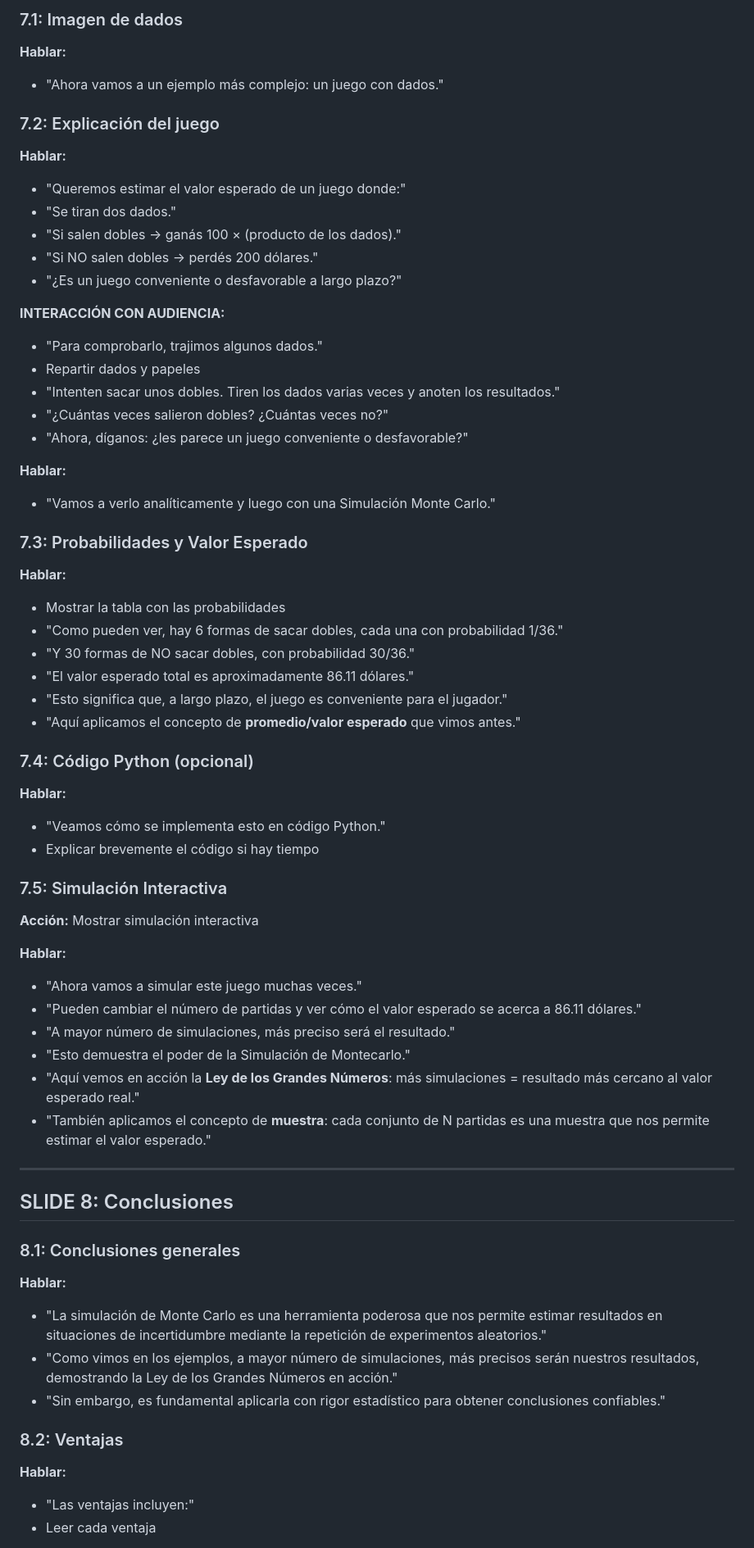
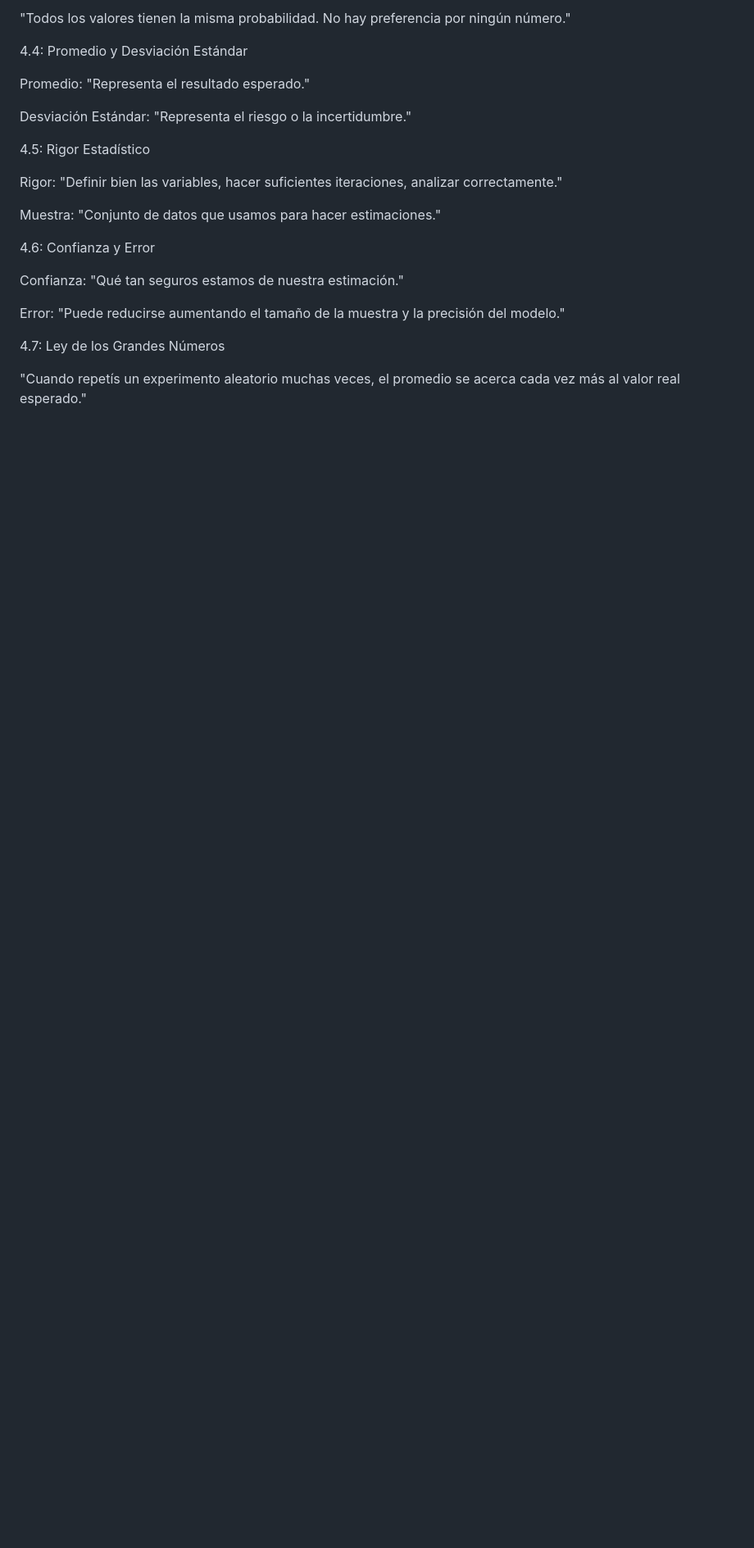
Before and after one commit to BraianTormey/MonteCarlo, a Markdown page: GUION.md, the part around one of its changes. Shown at 82% size. GitHub-like rendering; blank space fills up the shorter version.

```diff
--- a/GUION.md
+++ b/GUION.md
@@ -130,63 +63,25 @@
 
-### 7.1: Imagen de dados
-**Hablar:**
-- "Ahora vamos a un ejemplo más complejo: un juego con dados."
+"Todos los valores tienen la misma probabilidad. No hay preferencia por ningún número."
 
-### 7.2: Explicación del juego
-**Hablar:**
-- "Queremos estimar el valor esperado de un juego donde:"
-- "Se tiran dos dados."
-- "Si salen dobles → ganás 100 × (producto de los dados)."
-- "Si NO salen dobles → perdés 200 dólares."
-- "¿Es un juego conveniente o desfavorable a largo plazo?"
+4.4: Promedio y Desviación Estándar
 
-**INTERACCIÓN CON AUDIENCIA:**
-- "Para comprobarlo, trajimos algunos dados."
-- Repartir dados y papeles
-- "Intenten sacar unos dobles. Tiren los dados varias veces y anoten los resultados."
-- "¿Cuántas veces salieron dobles? ¿Cuántas veces no?"
-- "Ahora, díganos: ¿les parece un juego conveniente o desfavorable?"
+Promedio: "Representa el resultado esperado."
 
-**Hablar:**
-- "Vamos a verlo analíticamente y luego con una Simulación Monte Carlo."
+Desviación Estándar: "Representa el riesgo o la incertidumbre."
 
-### 7.3: Probabilidades y Valor Esperado
-**Hablar:**
-- Mostrar la tabla con las probabilidades
-- "Como pueden ver, hay 6 formas de sacar dobles, cada una con probabilidad 1/36."
-- "Y 30 formas de NO sacar dobles, con probabilidad 30/36."
-- "El valor esperado total es aproximadamente 86.11 dólares."
-- "Esto significa que, a largo plazo, el juego es conveniente para el jugador."
-- "Aquí aplicamos el concepto de **promedio/valor esperado** que vimos antes."
+4.5: Rigor Estadístico
 
-### 7.4: Código Python (opcional)
-**Hablar:**
-- "Veamos cómo se implementa esto en código Python."
-- Explicar brevemente el código si hay tiempo
+Rigor: "Definir bien las variables, hacer suficientes iteraciones, analizar correctamente."
 
-### 7.5: Simulación Interactiva
-**Acción:** Mostrar simulación interactiva
+Muestra: "Conjunto de datos que usamos para hacer estimaciones."
 
-**Hablar:**
-- "Ahora vamos a simular este juego muchas veces."
-- "Pueden cambiar el número de partidas y ver cómo el valor esperado se acerca a 86.11 dólares."
-- "A mayor número de simulaciones, más preciso será el resultado."
-- "Esto demuestra el poder de la Simulación de Montecarlo."
-- "Aquí vemos en acción la **Ley de los Grandes Números**: más simulaciones = resultado más cercano al valor esperado real."
-- "También aplicamos el concepto de **muestra**: cada conjunto de N partidas es una muestra que nos permite estimar el valor esperado."
+4.6: Confianza y Error
 
----
+Confianza: "Qué tan seguros estamos de nuestra estimación."
 
-## SLIDE 8: Conclusiones
+Error: "Puede reducirse aumentando el tamaño de la muestra y la precisión del modelo."
 
-### 8.1: Conclusiones generales
-**Hablar:**
-- "La simulación de Monte Carlo es una herramienta poderosa que nos permite estimar resultados en situaciones de incertidumbre mediante la repetición de experimentos aleatorios."
-- "Como vimos en los ejemplos, a mayor número de simulaciones, más precisos serán nuestros resultados, demostrando la Ley de los Grandes Números en acción."
-- "Sin embargo, es fundamental aplicarla con rigor estadístico para obtener conclusiones confiables."
+4.7: Ley de los Grandes Números
 
-### 8.2: Ventajas
-**Hablar:**
-- "Las ventajas incluyen:"
-- Leer cada ventaja
+"Cuando repetís un experimento aleatorio muchas veces, el promedio se acerca cada vez más al valor real esperado."
 
```
Also changed, not shown: other parts of GUION.md (+181 -144 lines).
